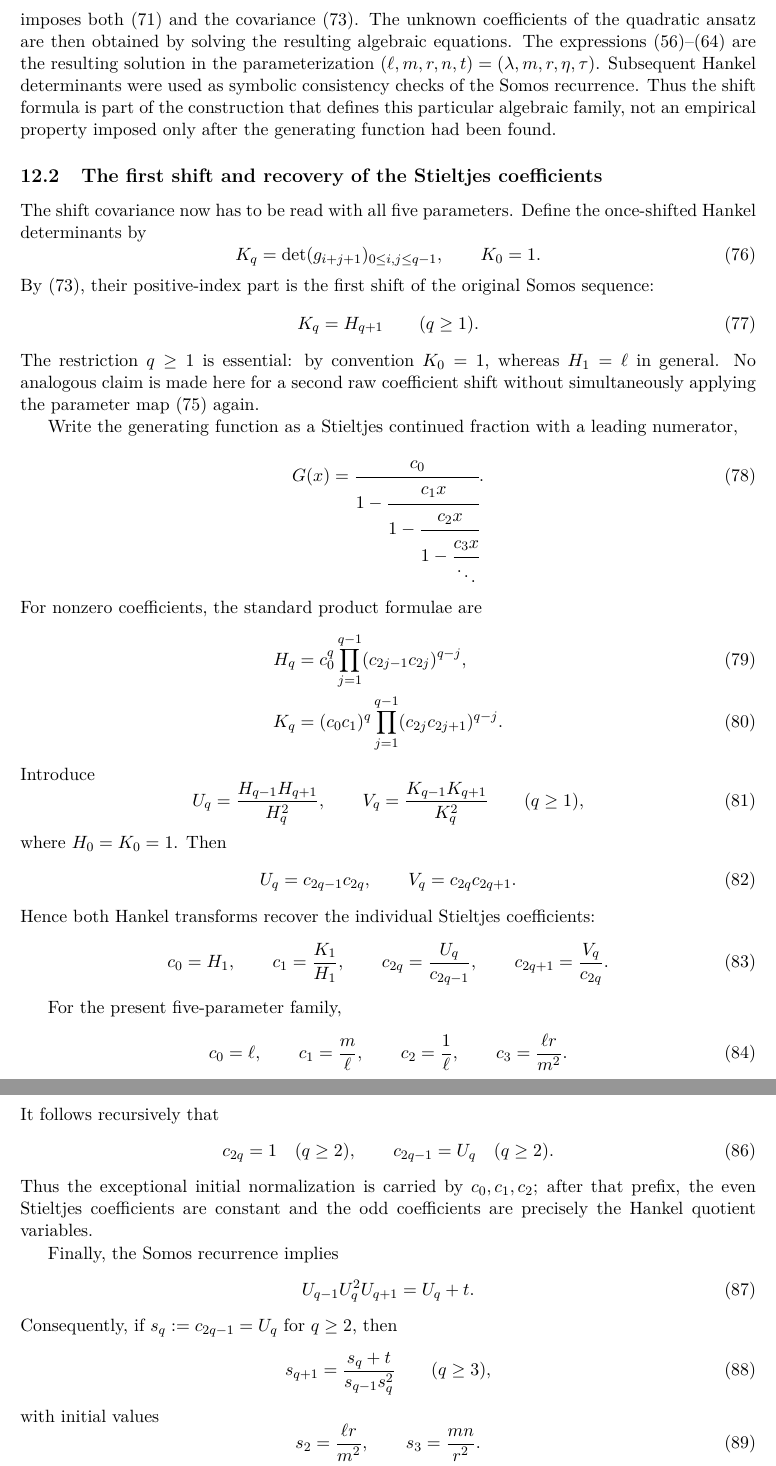
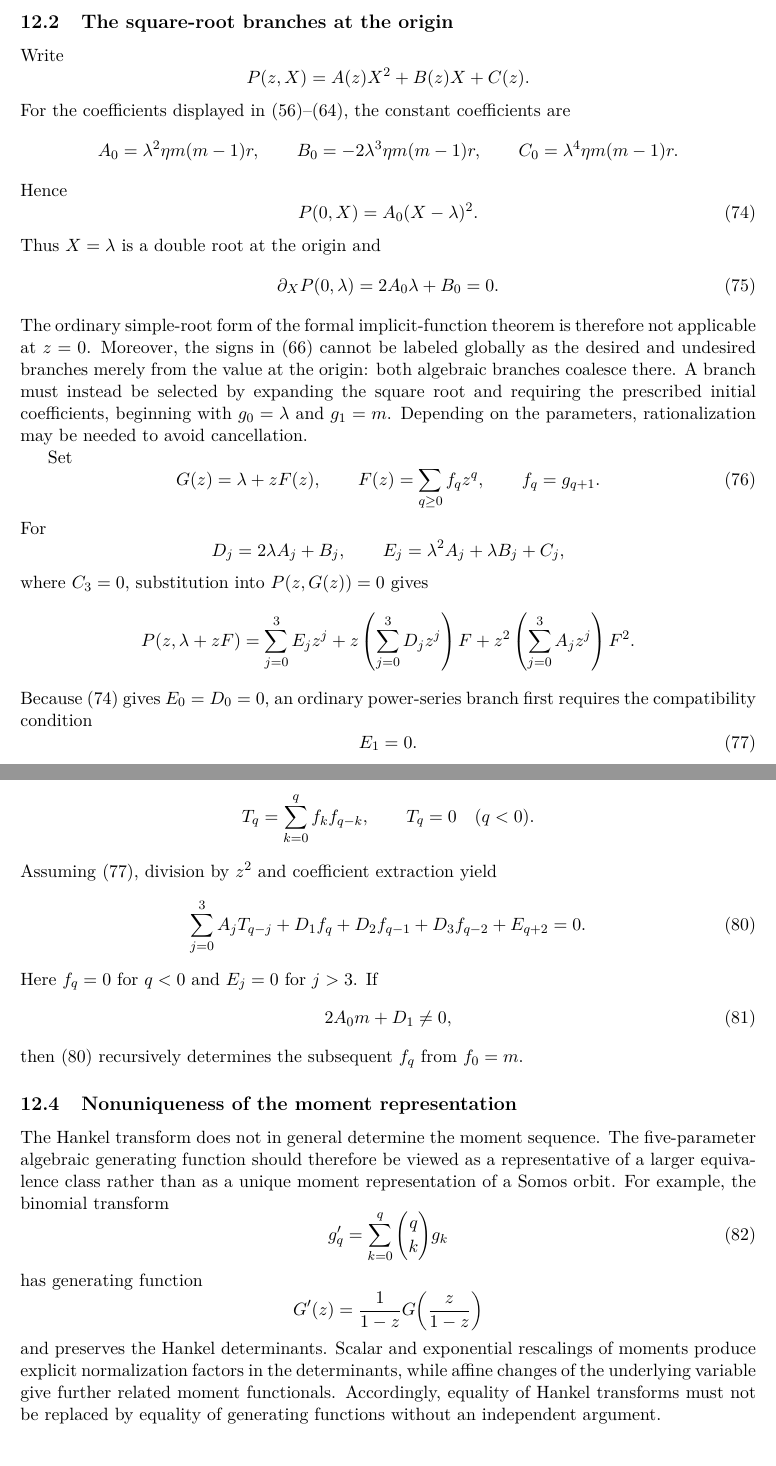
Before and after one commit to thomas-scheuerle-at-twg-fas-org/privatemathresearch, a LaTeX paper (drafts/somos_hankel_jacobi.tex): two parts of pages 13 and 14 of 19, joined at a grey line, cut at the place of the change, the shorter picture padded with empty space. Compiled offline with pdfLaTeX.

Commit message:
updated paper with more details

```diff
--- a/drafts/somos_hankel_jacobi.tex
+++ b/drafts/somos_hankel_jacobi.tex
@@ -622,62 +610,60 @@ ansatz for $G_0$, expands its selected branch as a formal power series, forms
-the first Hankel determinants, and imposes both
-\eqref{eq:G0-parameter-meaning} and the covariance
-\eqref{eq:G1-G0-covariance}.  The unknown coefficients of the quadratic
-ansatz are then obtained by solving the resulting algebraic equations.  The
-expressions \eqref{eq:gf-A}--\eqref{eq:gf-C} are the resulting solution in the
-parameterization $(\ell,m,r,n,t)=(\lambda,m,r,\eta,\tau)$.  Subsequent Hankel
-determinants were used as symbolic consistency checks of the Somos
-recurrence.  Thus the shift formula is part of the construction that defines
-this particular algebraic family, not an empirical property imposed only
-after the generating function had been found.
+\subsection{The square-root branches at the origin}
+Write
+\[
+ P(z,X)=A(z)X^2+B(z)X+C(z).
+\]
+For the coefficients displayed in \eqref{eq:gf-A}--\eqref{eq:gf-C}, the
+constant coefficients are
+\[
+ A_0=\lambda^2\eta m(m-1)r,\qquad
+ B_0=-2\lambda^3\eta m(m-1)r,\qquad
+ C_0=\lambda^4\eta m(m-1)r.
+\]
+Hence
+\begin{equation}
+ P(0,X)=A_0(X-\lambda)^2.
+ \label{eq:gf-double-root}
+\end{equation}
+Thus $X=\lambda$ is a double root at the origin and
+\begin{equation}
+ \partial_XP(0,\lambda)=2A_0\lambda+B_0=0.
+ \label{eq:gf-vanishing-branch-derivative}
+\end{equation}
+The ordinary simple-root form of the formal implicit-function theorem is
+therefore not applicable at $z=0$.  Moreover, the signs in
+\eqref{eq:gf-explicit} cannot be labeled globally as the desired and undesired
+branches merely from the value at the origin: both algebraic branches coalesce
+there.  A branch must instead be selected by expanding the square root and
+requiring the prescribed initial coefficients, beginning with
+$g_0=\lambda$ and $g_1=m$.  Depending on the parameters, rationalization may
+be needed to avoid cancellation.
 
-\subsection{The first shift and recovery of the Stieltjes coefficients}
-The shift covariance now has to be read with all five parameters.  Define the
-once-shifted Hankel determinants by
+Set
 \begin{equation}
- K_q=\det(g_{i+j+1})_{0\leq i,j\leq q-1},\qquad K_0=1.
- \label{eq:gf-shifted-Hankel}
+ G(z)=\lambda+zF(z),\qquad
+ F(z)=\sum_{q\geq0}f_qz^q,\qquad f_q=g_{q+1}.
+ \label{eq:gf-desingularization}
 \end{equation}
-By \eqref{eq:G1-G0-covariance}, their positive-index part is the first shift
-of the original Somos sequence:
+For
+\[
+ D_j=2\lambda A_j+B_j,\qquad
+ E_j=\lambda^2A_j+\lambda B_j+C_j,
+\]
+where $C_3=0$, substitution into $P(z,G(z))=0$ gives
+\[
+ P(z,\lambda+zF)=\sum_{j=0}^3E_jz^j
+ +z\left(\sum_{j=0}^3D_jz^j\right)F
+ +z^2\left(\sum_{j=0}^3A_jz^j\right)F^2.
+\]
+Because \eqref{eq:gf-double-root} gives $E_0=D_0=0$, an ordinary power-series
+branch first requires the compatibility condition
 \begin{equation}
- K_q=H_{q+1}\qquad(q\geq1).
- \label{eq:gf-shift-identity}
+ E_1=0.
+ \label{eq:gf-branch-compatibility}
 \end{equation}
-The restriction $q\geq1$ is essential: by convention $K_0=1$, whereas
-$H_1=\ell$ in general.  No analogous claim is made here for a second raw
-coefficient shift without simultaneously applying the parameter map
-\eqref{eq:G0-parameter-shift} again.
-
-Write the generating function as a Stieltjes continued fraction with a
-leading numerator,
+The next coefficient equation is
 \begin{equation}
- G(x)=\cfrac{c_0}{1-\cfrac{c_1x}{1-\cfrac{c_2x}{1-\cfrac{c_3x}{\ddots}}}}.
- \label{eq:gf-S-fraction}
-\end{equation}
-For nonzero coefficients, the standard product formulae are
-\begin{align}
- H_q&=c_0^q\prod_{j=1}^{q-1}(c_{2j-1}c_{2j})^{q-j},
- \label{eq:gf-unshifted-product}\\
- K_q&=(c_0c_1)^q\prod_{j=1}^{q-1}(c_{2j}c_{2j+1})^{q-j}.
- \label{eq:gf-shifted-product}
-\end{align}
-Introduce
-\begin{equation}
- U_q=\frac{H_{q-1}H_{q+1}}{H_q^2},\qquad
- V_q=\frac{K_{q-1}K_{q+1}}{K_q^2}\qquad(q\geq1),
- \label{eq:gf-two-ratio-families}
-\end{equation}
-where $H_0=K_0=1$.  Then
-\begin{equation}
- U_q=c_{2q-1}c_{2q},\qquad V_q=c_{2q}c_{2q+1}.
- \label{eq:gf-adjacent-products}
-\end{equation}
-Hence both Hankel transforms recover the individual Stieltjes coefficients:
-\begin{equation}
- c_0=H_1,\qquad c_1=\frac{K_1}{H_1},\qquad
- c_{2q}=\frac{U_q}{c_{2q-1}},\qquad
- c_{2q+1}=\frac{V_q}{c_{2q}}.
- \label{eq:gf-c-recovery}
+ A_0f_0^2+D_1f_0+E_2=0.
+ \label{eq:gf-first-branch-coefficient}
 \end{equation}
 
-For the present five-parameter family,
@@ -684,4 +682 @@ For the present five-parameter family,
 \begin{equation}
- c_0=\ell,\qquad c_1=\frac{m}{\ell},\qquad
- c_2=\frac1\ell,\qquad c_3=\frac{\ell r}{m^2}.
- \label{eq:gf-first-S-coefficients}
@@ -690,30 +694,35 @@ Because \eqref{eq:gf-shift-identity} starts at $q=1$, one has
+ T_q=\sum_{k=0}^{q}f_kf_{q-k},\qquad T_q=0\quad(q<0).
+\]
+Assuming \eqref{eq:gf-branch-compatibility}, division by $z^2$ and coefficient
+extraction yield
 \begin{equation}
- V_1=\frac{r}{m^2},\qquad V_q=U_{q+1}\quad(q\geq2).
- \label{eq:gf-VU-relation}
+ \sum_{j=0}^{3}A_jT_{q-j}
+ +D_1f_q+D_2f_{q-1}+D_3f_{q-2}+E_{q+2}=0.
+ \label{eq:gf-desingularized-convolution}
 \end{equation}
-It follows recursively that
+Here $f_q=0$ for $q<0$ and $E_j=0$ for $j>3$.  If
 \begin{equation}
- c_{2q}=1\quad(q\geq2),\qquad
- c_{2q-1}=U_q\quad(q\geq2).
- \label{eq:gf-explicit-S-coefficients}
+ 2A_0m+D_1\ne0,
+ \label{eq:gf-desingularized-nondegeneracy}
 \end{equation}
-Thus the exceptional initial normalization is carried by $c_0,c_1,c_2$;
-after that prefix, the even Stieltjes coefficients are constant and the odd
-coefficients are precisely the Hankel quotient variables.
+then \eqref{eq:gf-desingularized-convolution} recursively determines the
+subsequent $f_q$ from $f_0=m$.
 
-Finally, the Somos recurrence implies
+\subsection{Nonuniqueness of the moment representation}
+The Hankel transform does not in general determine the moment sequence.  The
+five-parameter algebraic generating function should therefore be viewed as a
+representative of a larger equivalence class rather than as a unique moment
+representation of a Somos orbit.  For example, the binomial transform
 \begin{equation}
- U_{q-1}U_q^2U_{q+1}=U_q+t.
- \label{eq:gf-U-recurrence}
+ g'_q=\sum_{k=0}^{q}\binom{q}{k}g_k
+ \label{eq:gf-binomial-transform}
 \end{equation}
-Consequently, if $s_q:=c_{2q-1}=U_q$ for $q\geq2$, then
-\begin{equation}
- s_{q+1}=\frac{s_q+t}{s_{q-1}s_q^2}\qquad(q\geq3),
- \label{eq:gf-odd-c-recurrence}
-\end{equation}
-with initial values
-\begin{equation}
- s_2=\frac{\ell r}{m^2},\qquad
- s_3=\frac{mn}{r^2}.
- \label{eq:gf-odd-c-initial-data}
-\end{equation}
+has generating function
+\[
+ G'(z)=\frac{1}{1-z}G\!\left(\frac{z}{1-z}\right)
+\]
+and preserves the Hankel determinants.  Scalar and exponential rescalings of
+moments produce explicit normalization factors in the determinants, while
+affine changes of the underlying variable give further related moment
+functionals.  Accordingly, equality of Hankel transforms must not be replaced
+by equality of generating functions without an independent argument.
```
Also changed, not shown: drafts/somos_hankel_jacobi.pdf, drafts/somos_hankel_jacobi.tex (88 more changed lines), 1 other file.
